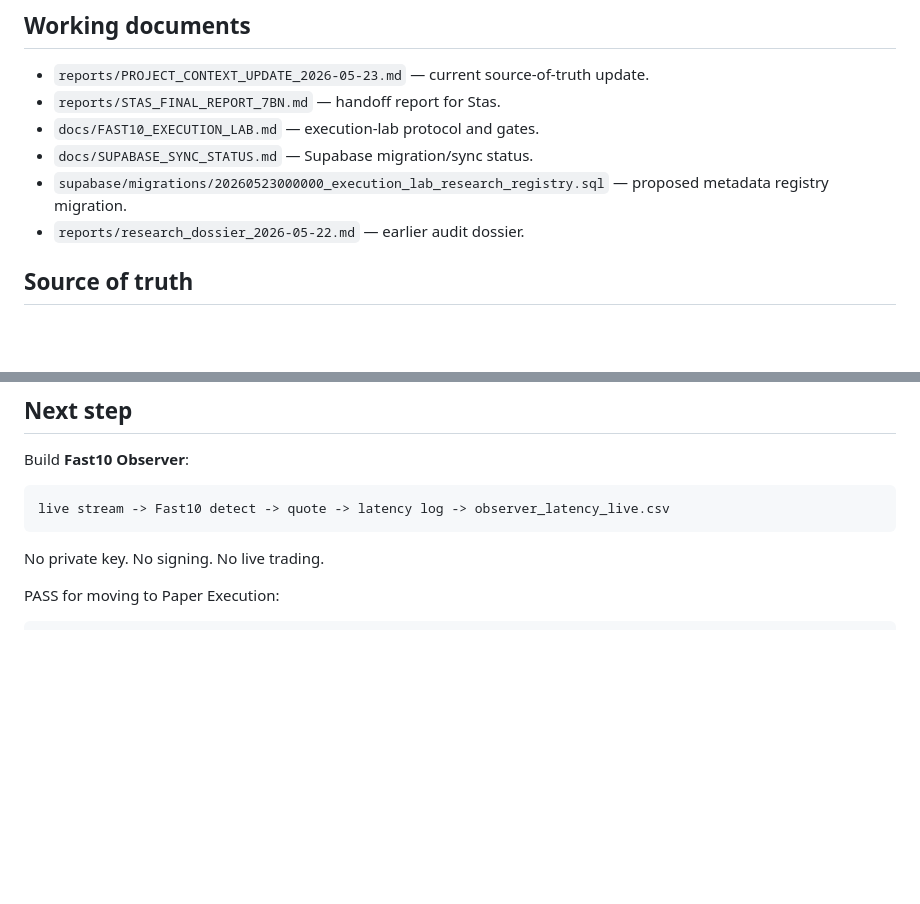
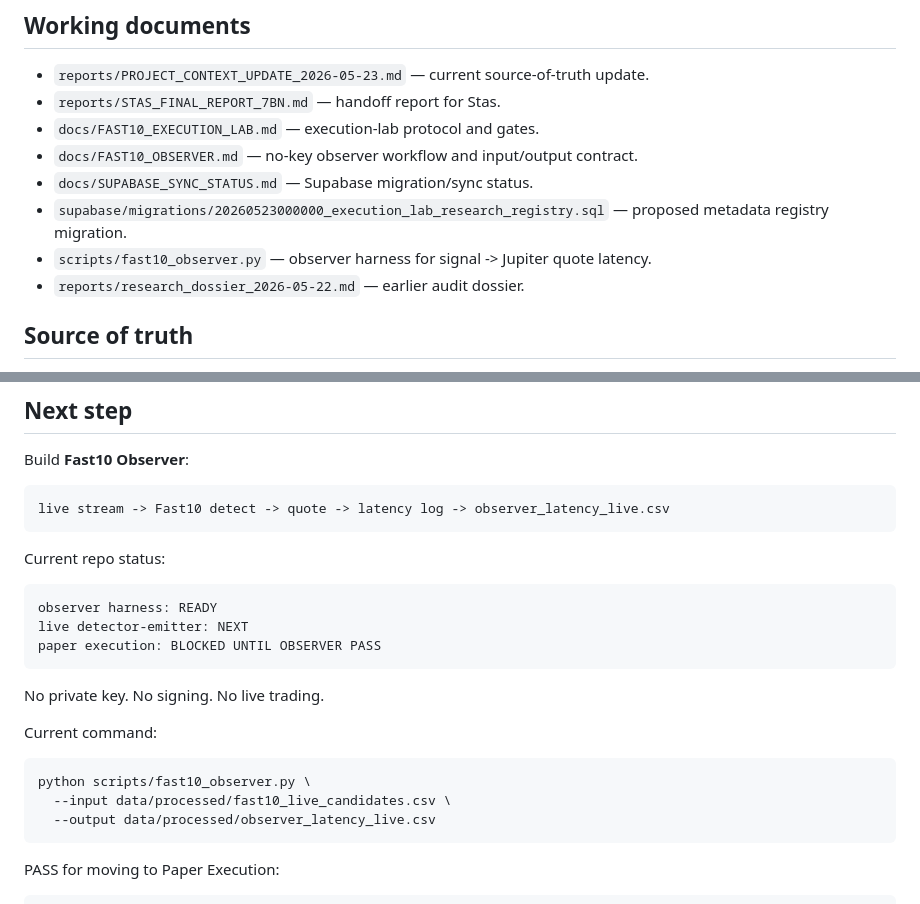
Before and after one commit to serhiipriadko2-sys/membot, a Markdown page: README.md, 2 parts joined by grey strips. Rendered like a GitHub page; blank space fills up the shorter version.

Commit message:
Document Fast10 observer harness in README

````diff
--- a/README.md
+++ b/README.md
@@ -63,8 +63,10 @@ READY TO TRADE
 - `reports/PROJECT_CONTEXT_UPDATE_2026-05-23.md` — current source-of-truth update.
 - `reports/STAS_FINAL_REPORT_7BN.md` — handoff report for Stas.
 - `docs/FAST10_EXECUTION_LAB.md` — execution-lab protocol and gates.
+- `docs/FAST10_OBSERVER.md` — no-key observer workflow and input/output contract.
 - `docs/SUPABASE_SYNC_STATUS.md` — Supabase migration/sync status.
 - `supabase/migrations/20260523000000_execution_lab_research_registry.sql` — proposed metadata registry migration.
+- `scripts/fast10_observer.py` — observer harness for signal -> Jupiter quote latency.
 - `reports/research_dossier_2026-05-22.md` — earlier audit dossier.
 
 ## Source of truth
@@ -88,7 +90,23 @@ Build **Fast10 Observer**:
 live stream -> Fast10 detect -> quote -> latency log -> observer_latency_live.csv
 ```
 
+Current repo status:
+
+```text
+observer harness: READY
+live detector-emitter: NEXT
+paper execution: BLOCKED UNTIL OBSERVER PASS
+```
+
 No private key. No signing. No live trading.
+
+Current command:
+
+```bash
+python scripts/fast10_observer.py \
+  --input data/processed/fast10_live_candidates.csv \
+  --output data/processed/observer_latency_live.csv
+```
 
 PASS for moving to Paper Execution:
 
````
